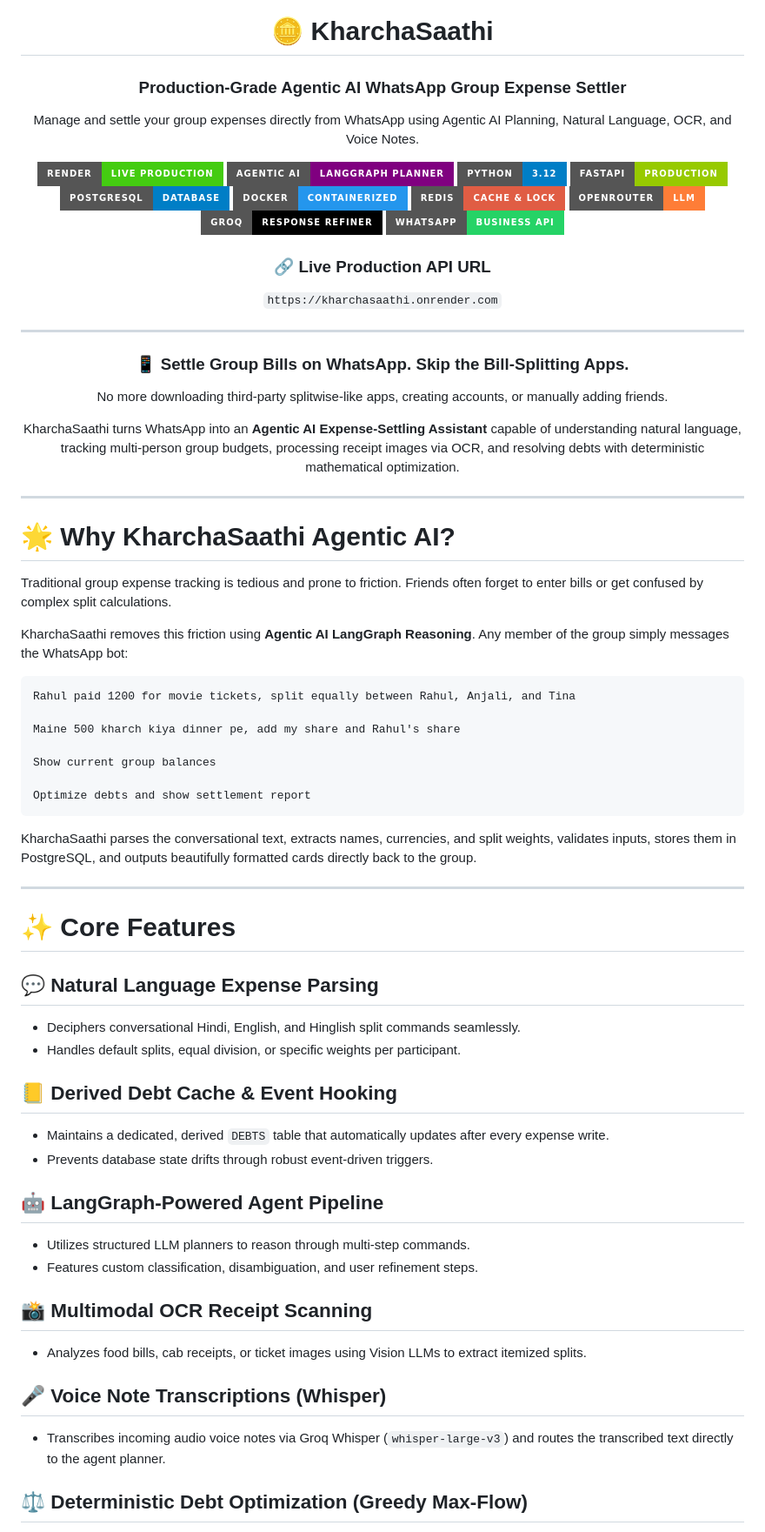
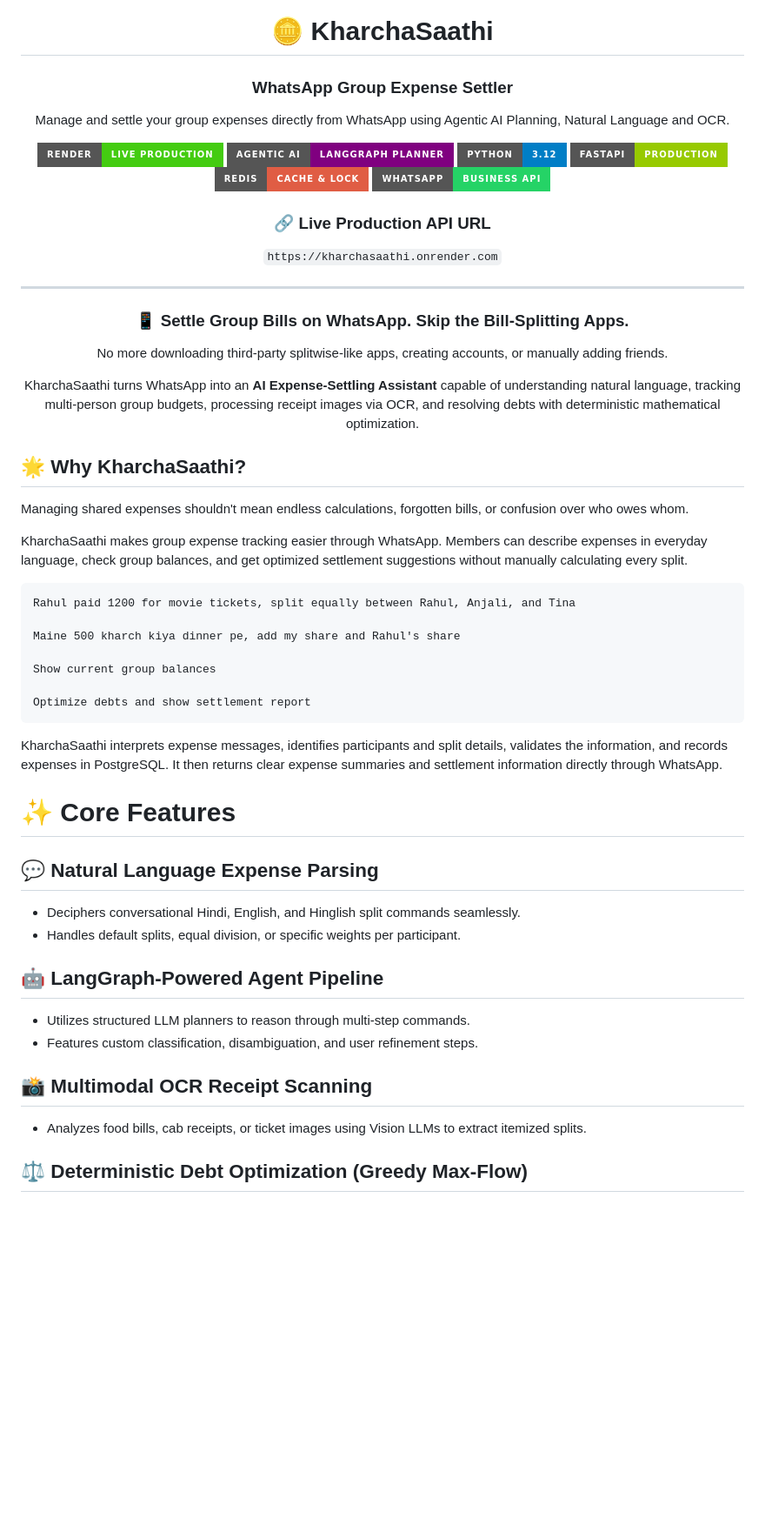
Before and after one commit to Samiksha-Lohia/KharchaSaathi, a Markdown page: README.md, the part around one of its changes. Shown at 87% size. GitHub-like rendering; badges without logos; blank space fills up the shorter version.

````diff
--- a/README.md
+++ b/README.md
@@ -2,10 +2,10 @@
 
 # 🪙 KharchaSaathi
 
-### Production-Grade Agentic AI WhatsApp Group Expense Settler
+### WhatsApp Group Expense Settler
 
 <p align="center">
-Manage and settle your group expenses directly from WhatsApp using Agentic AI Planning, Natural Language, OCR, and Voice Notes.
+Manage and settle your group expenses directly from WhatsApp using Agentic AI Planning, Natural Language and OCR.
 </p>
 
 <p align="center">
@@ -14,11 +14,7 @@ Manage and settle your group expenses directly from WhatsApp using Agentic AI Pl
 ![Agentic AI](https://img.shields.io/badge/Agentic_AI-LangGraph_Planner-purple?style=for-the-badge)
 ![Python](https://img.shields.io/badge/Python-3.12-blue?style=for-the-badge&logo=python)
 ![FastAPI](https://img.shields.io/badge/FastAPI-Production-green?style=for-the-badge&logo=fastapi)
-![PostgreSQL](https://img.shields.io/badge/PostgreSQL-Database-blue?style=for-the-badge&logo=postgresql)
-![Docker](https://img.shields.io/badge/Docker-Containerized-2496ED?style=for-the-badge&logo=docker)
 ![Redis](https://img.shields.io/badge/Redis-Cache%20%26%20Lock-red?style=for-the-badge&logo=redis)
-![OpenRouter](https://img.shields.io/badge/OpenRouter-LLM-orange?style=for-the-badge)
-![Groq](https://img.shields.io/badge/Groq-Response%20Refiner-black?style=for-the-badge)
 ![WhatsApp](https://img.shields.io/badge/WhatsApp-Business_API-25D366?style=for-the-badge&logo=whatsapp)
 
 </p>
@@ -32,17 +28,15 @@ Manage and settle your group expenses directly from WhatsApp using Agentic AI Pl
 
 No more downloading third-party splitwise-like apps, creating accounts, or manually adding friends.
 
-KharchaSaathi turns WhatsApp into an **Agentic AI Expense-Settling Assistant** capable of understanding natural language, tracking multi-person group budgets, processing receipt images via OCR, and resolving debts with deterministic mathematical optimization.
+KharchaSaathi turns WhatsApp into an **AI Expense-Settling Assistant** capable of understanding natural language, tracking multi-person group budgets, processing receipt images via OCR, and resolving debts with deterministic mathematical optimization.
 
 </div>
 
----
+## 🌟 Why KharchaSaathi?
 
-# 🌟 Why KharchaSaathi Agentic AI?
+Managing shared expenses shouldn't mean endless calculations, forgotten bills, or confusion over who owes whom.
 
-Traditional group expense tracking is tedious and prone to friction. Friends often forget to enter bills or get confused by complex split calculations.
-
-KharchaSaathi removes this friction using **Agentic AI LangGraph Reasoning**. Any member of the group simply messages the WhatsApp bot:
+KharchaSaathi makes group expense tracking easier through WhatsApp. Members can describe expenses in everyday language, check group balances, and get optimized settlement suggestions without manually calculating every split.
 
 ```text
 Rahul paid 1200 for movie tickets, split equally between Rahul, Anjali, and Tina
@@ -54,19 +48,13 @@ Show current group balances
 Optimize debts and show settlement report
 ```
 
-KharchaSaathi parses the conversational text, extracts names, currencies, and split weights, validates inputs, stores them in PostgreSQL, and outputs beautifully formatted cards directly back to the group.
-
----
+KharchaSaathi interprets expense messages, identifies participants and split details, validates the information, and records expenses in PostgreSQL. It then returns clear expense summaries and settlement information directly through WhatsApp.
 
 # ✨ Core Features
 
 ## 💬 Natural Language Expense Parsing
 - Deciphers conversational Hindi, English, and Hinglish split commands seamlessly.
 - Handles default splits, equal division, or specific weights per participant.
-
-## 📒 Derived Debt Cache & Event Hooking
-- Maintains a dedicated, derived `DEBTS` table that automatically updates after every expense write.
-- Prevents database state drifts through robust event-driven triggers.
 
 ## 🤖 LangGraph-Powered Agent Pipeline
 - Utilizes structured LLM planners to reason through multi-step commands.
@@ -75,9 +63,6 @@ KharchaSaathi parses the conversational text, extracts names, currencies, and sp
 ## 📸 Multimodal OCR Receipt Scanning
 - Analyzes food bills, cab receipts, or ticket images using Vision LLMs to extract itemized splits.
 
-## 🎤 Voice Note Transcriptions (Whisper)
-- Transcribes incoming audio voice notes via Groq Whisper (`whisper-large-v3`) and routes the transcribed text directly to the agent planner.
-
 ## ⚖ Deterministic Debt Optimization (Greedy Max-Flow)
 - Employs a strictly **deterministic** mathematical engine to minimize the total number of transactions required to settle up the group.
 - **Zero LLM dependency** for core mathematical debt reduction.
````
Also changed, not shown: other parts of README.md (+8 -51 lines).
